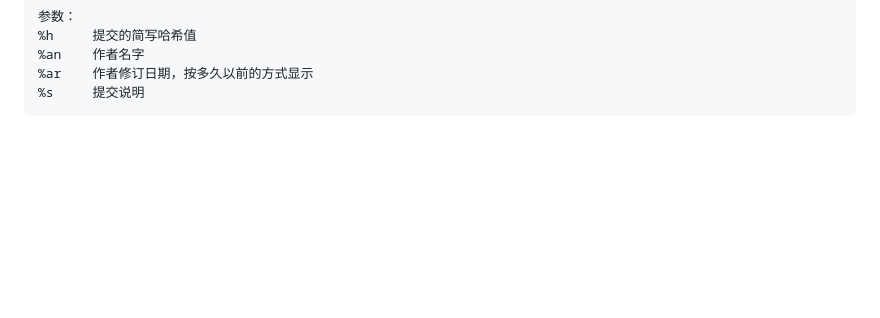
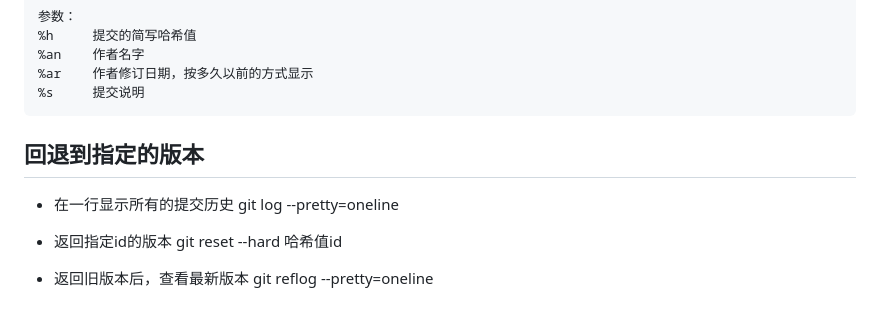
Before and after one commit to tsdxxx/git, a Markdown page: git命令.md, the part around the change. Rendered like a GitHub page; blank space fills up the shorter version.

Commit message:
提交最新的命令md笔记

```diff
--- a/git命令.md
+++ b/git命令.md
@@ -110,3 +110,14 @@
     %an    作者名字
     %ar    作者修订日期，按多久以前的方式显示
     %s     提交说明
+
+## 回退到指定的版本
+
+ * 在一行显示所有的提交历史
+    git log --pretty=oneline
+
+ * 返回指定id的版本
+    git reset --hard 哈希值id
+
+ * 返回旧版本后，查看最新版本
+    git reflog --pretty=oneline
```
